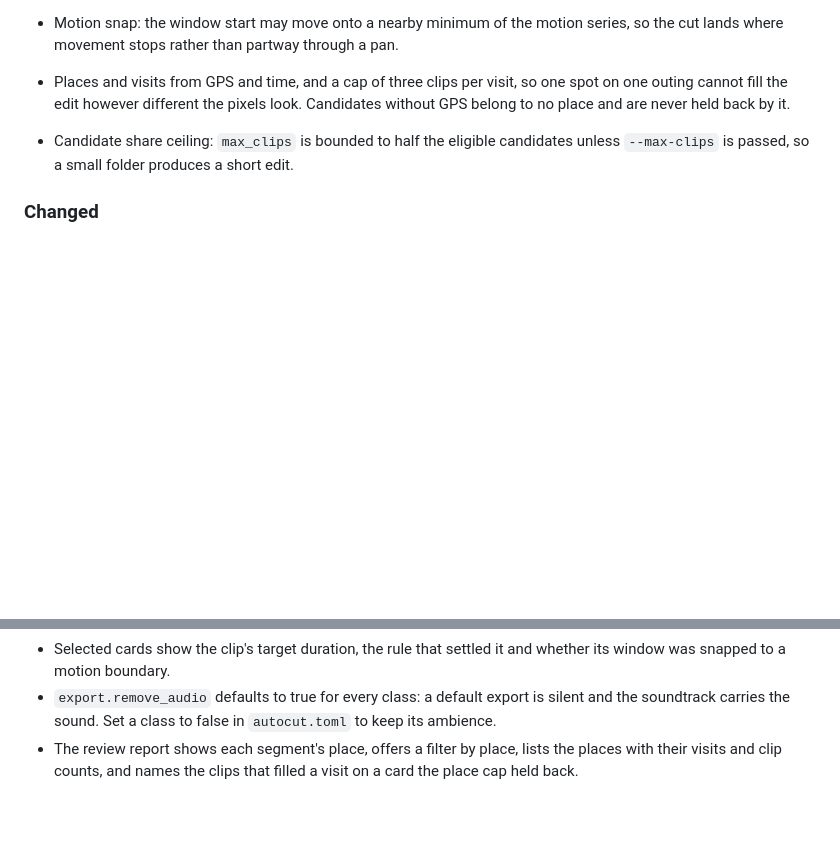
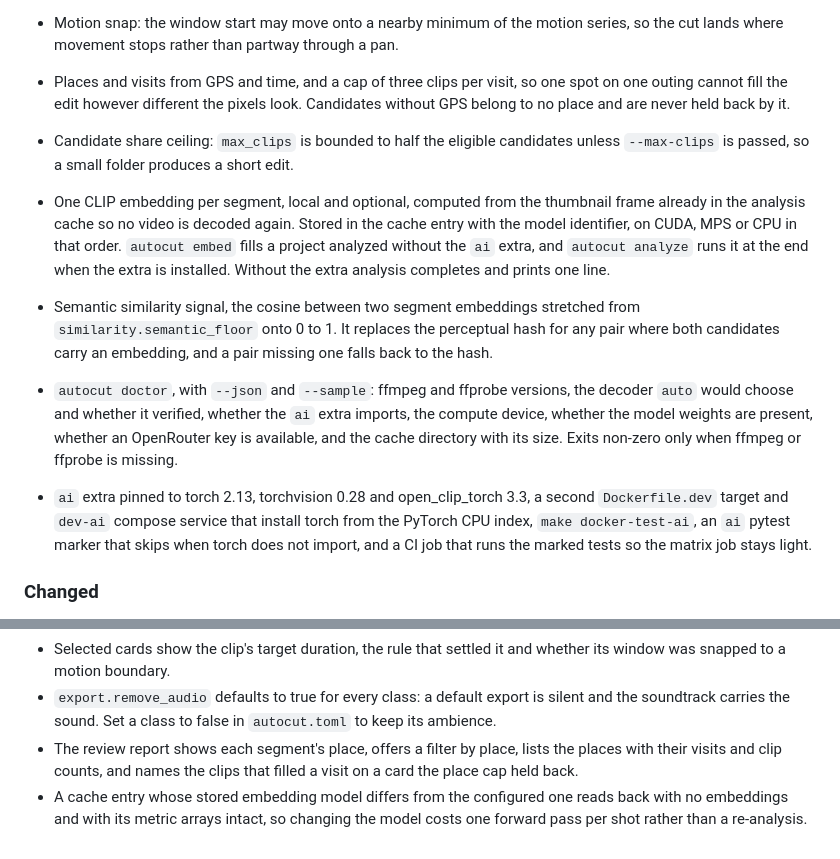
Before and after one commit to Stevesibilia/autocut, a Markdown page: CHANGELOG.md, 2 parts joined by grey strips. Rendered like a GitHub page; blank space fills up the shorter version.

```diff
--- a/CHANGELOG.md
+++ b/CHANGELOG.md
@@ -27,6 +27,11 @@ All notable changes to this project are documented in this file. The format foll
 - Places and visits from GPS and time, and a cap of three clips per visit, so one spot on one outing cannot fill the edit however different the pixels look. Candidates without GPS belong to no place and are never held back by it.
 - Candidate share ceiling: `max_clips` is bounded to half the eligible candidates unless `--max-clips` is passed, so a small folder produces a short edit.
 
+- One CLIP embedding per segment, local and optional, computed from the thumbnail frame already in the analysis cache so no video is decoded again. Stored in the cache entry with the model identifier, on CUDA, MPS or CPU in that order. `autocut embed` fills a project analyzed without the `ai` extra, and `autocut analyze` runs it at the end when the extra is installed. Without the extra analysis completes and prints one line.
+- Semantic similarity signal, the cosine between two segment embeddings stretched from `similarity.semantic_floor` onto 0 to 1. It replaces the perceptual hash for any pair where both candidates carry an embedding, and a pair missing one falls back to the hash.
+- `autocut doctor`, with `--json` and `--sample`: ffmpeg and ffprobe versions, the decoder `auto` would choose and whether it verified, whether the `ai` extra imports, the compute device, whether the model weights are present, whether an OpenRouter key is available, and the cache directory with its size. Exits non-zero only when ffmpeg or ffprobe is missing.
+- `ai` extra pinned to torch 2.13, torchvision 0.28 and open_clip_torch 3.3, a second `Dockerfile.dev` target and `dev-ai` compose service that install torch from the PyTorch CPU index, `make docker-test-ai`, an `ai` pytest marker that skips when torch does not import, and a CI job that runs the marked tests so the matrix job stays light.
+
 ### Changed
 
 - The review report lists selected segments first, with their edit order, best window bounds, visual cluster and the near duplicate a candidate lost to.
@@ -35,3 +40,4 @@ All notable changes to this project are documented in this file. The format foll
 - Selected cards show the clip's target duration, the rule that settled it and whether its window was snapped to a motion boundary.
 - `export.remove_audio` defaults to true for every class: a default export is silent and the soundtrack carries the sound. Set a class to false in `autocut.toml` to keep its ambience.
 - The review report shows each segment's place, offers a filter by place, lists the places with their visits and clip counts, and names the clips that filled a visit on a card the place cap held back.
+- A cache entry whose stored embedding model differs from the configured one reads back with no embeddings and with its metric arrays intact, so changing the model costs one forward pass per shot rather than a re-analysis.
```
Also changed, not shown: SPEC.md (+9 -3 lines), 1 other file.
